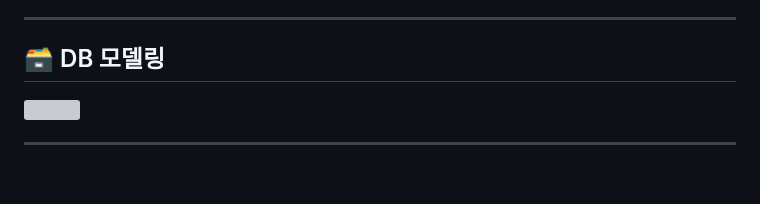
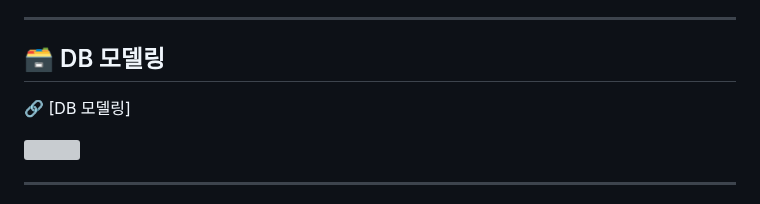
Before and after one commit to develup-psy/be15-4th-6mycat-catchy, a Markdown page: README.md, the part around the change. Drawn GitHub-style; blank space fills up the shorter version; grey boxes are pictures that could not be loaded.

```diff
--- a/README.md
+++ b/README.md
@@ -174,6 +174,8 @@
 
 ## 🗃️ DB 모델링
 
+🔗 [DB 모델링]
+
 <img src="https://github.com/user-attachments/assets/b06c9bc7-b80e-41bd-a8af-68afb1cfd843" width="900" />
 
 ---
```
